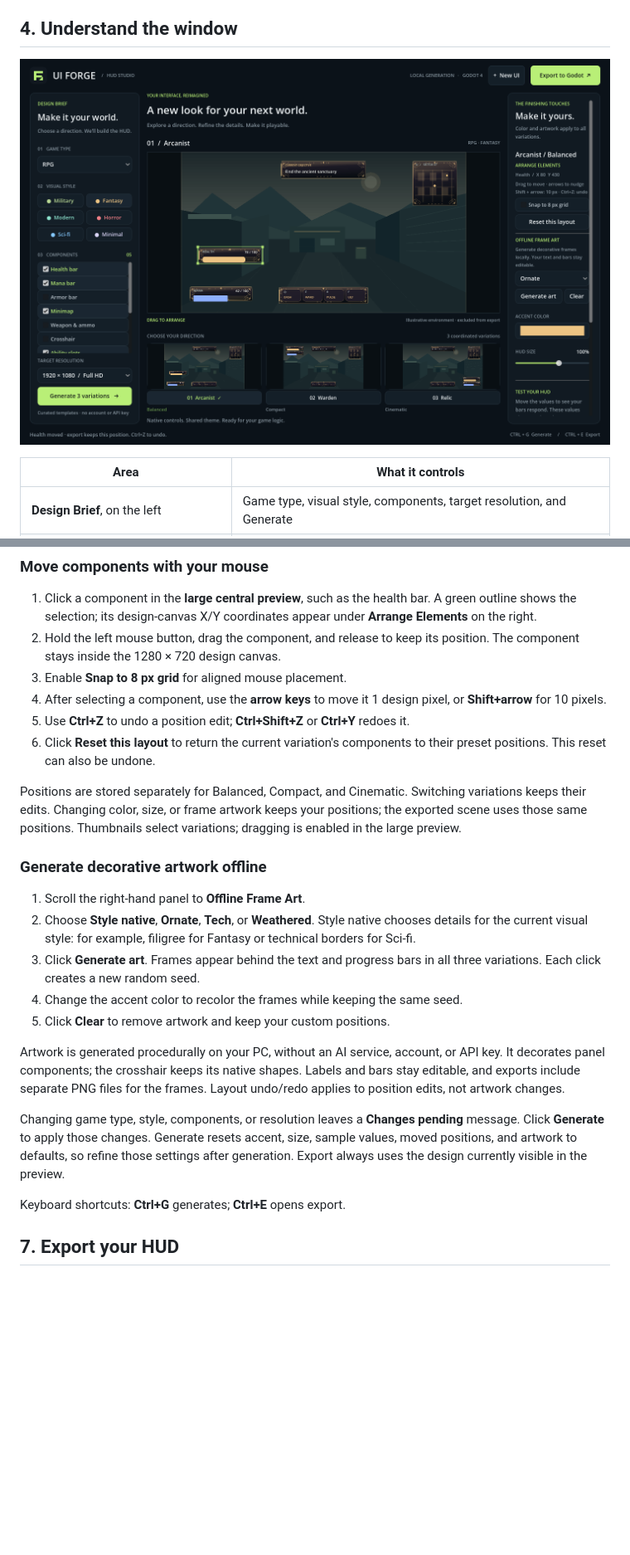
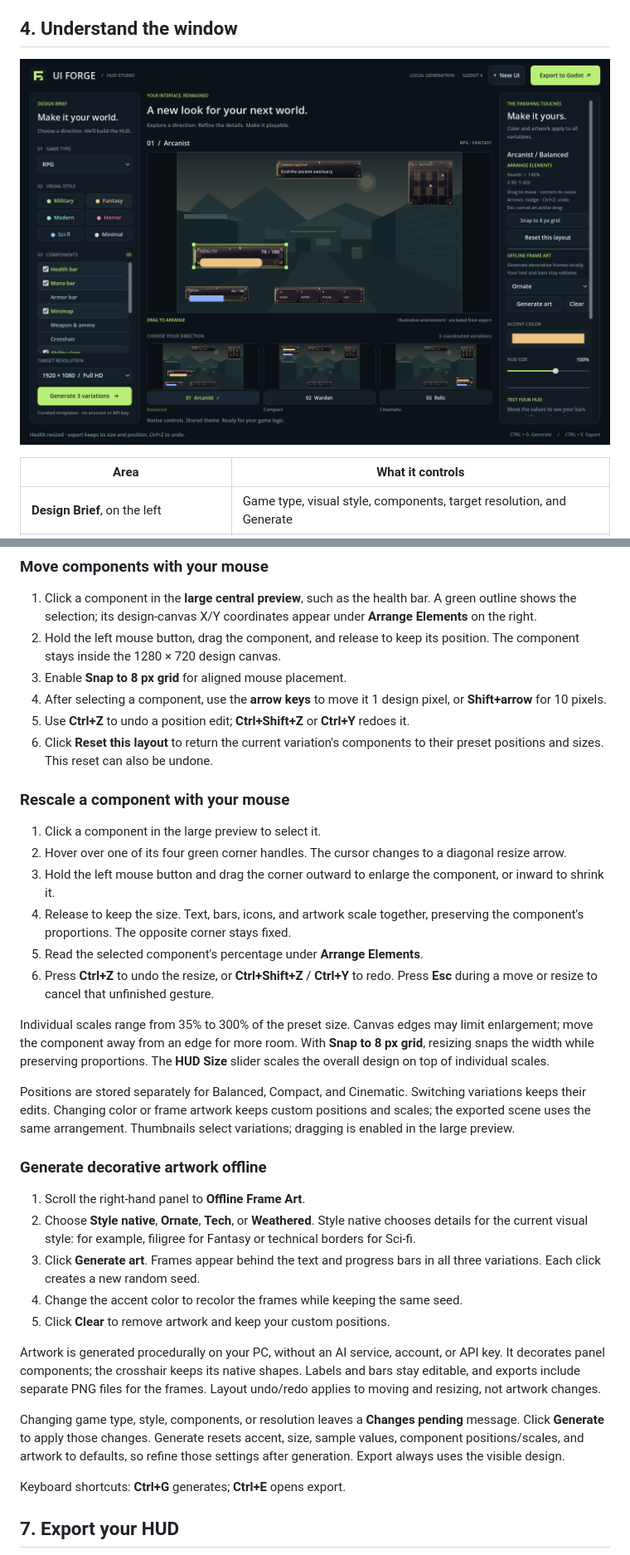
Before and after one commit to Ruslanf89/UI_Generator, a Markdown page: docs/windows-guide.md, 2 parts joined by grey strips. Shown at 83% size. Drawn GitHub-style; pictures changed too: docs/screenshot.png; blank space fills up the shorter version.

```diff
--- a/docs/windows-guide.md
+++ b/docs/windows-guide.md
@@ -123,12 +123,30 @@ export. They apply to all three generated variations.
    or **Shift+arrow** for 10 pixels.
 5. Use **Ctrl+Z** to undo a position edit; **Ctrl+Shift+Z** or **Ctrl+Y** redoes it.
 6. Click **Reset this layout** to return the current variation's components to
-   their preset positions. This reset can also be undone.
+   their preset positions and sizes. This reset can also be undone.
+
+### Rescale a component with your mouse
+
+1. Click a component in the large preview to select it.
+2. Hover over one of its four green corner handles. The cursor changes to a
+   diagonal resize arrow.
+3. Hold the left mouse button and drag the corner outward to enlarge the
+   component, or inward to shrink it.
+4. Release to keep the size. Text, bars, icons, and artwork scale together,
+   preserving the component's proportions. The opposite corner stays fixed.
+5. Read the selected component's percentage under **Arrange Elements**.
+6. Press **Ctrl+Z** to undo the resize, or **Ctrl+Shift+Z** / **Ctrl+Y** to redo.
+   Press **Esc** during a move or resize to cancel that unfinished gesture.
+
+Individual scales range from 35% to 300% of the preset size. Canvas edges may
+limit enlargement; move the component away from an edge for more room. With
+**Snap to 8 px grid**, resizing snaps the width while preserving proportions.
+The **HUD Size** slider scales the overall design on top of individual scales.
 
 Positions are stored separately for Balanced, Compact, and Cinematic. Switching
-variations keeps their edits. Changing color, size, or frame artwork keeps your
-positions; the exported scene uses those same positions. Thumbnails select
-variations; dragging is enabled in the large preview.
+variations keeps their edits. Changing color or frame artwork keeps custom
+positions and scales; the exported scene uses the same arrangement. Thumbnails
+select variations; dragging is enabled in the large preview.
 
 ### Generate decorative artwork offline
 
@@ -144,12 +162,12 @@ variations; dragging is enabled in the large preview.
 Artwork is generated procedurally on your PC, without an AI service, account,
 or API key. It decorates panel components; the crosshair keeps its native shapes.
 Labels and bars stay editable, and exports include separate PNG files for the
-frames. Layout undo/redo applies to position edits, not artwork changes.
+frames. Layout undo/redo applies to moving and resizing, not artwork changes.
 
 Changing game type, style, components, or resolution leaves a **Changes pending**
 message. Click **Generate** to apply those changes. Generate resets accent,
-size, sample values, moved positions, and artwork to defaults, so refine those settings
-after generation. Export always uses the design currently visible in the preview.
+size, sample values, component positions/scales, and artwork to defaults, so
+refine those settings after generation. Export always uses the visible design.
 
 Keyboard shortcuts: **Ctrl+G** generates; **Ctrl+E** opens export.
 
```
Also changed, not shown: README.md (+9 -8 lines), docs/godot-guide.md (+2 -2 lines), 13 other files.
